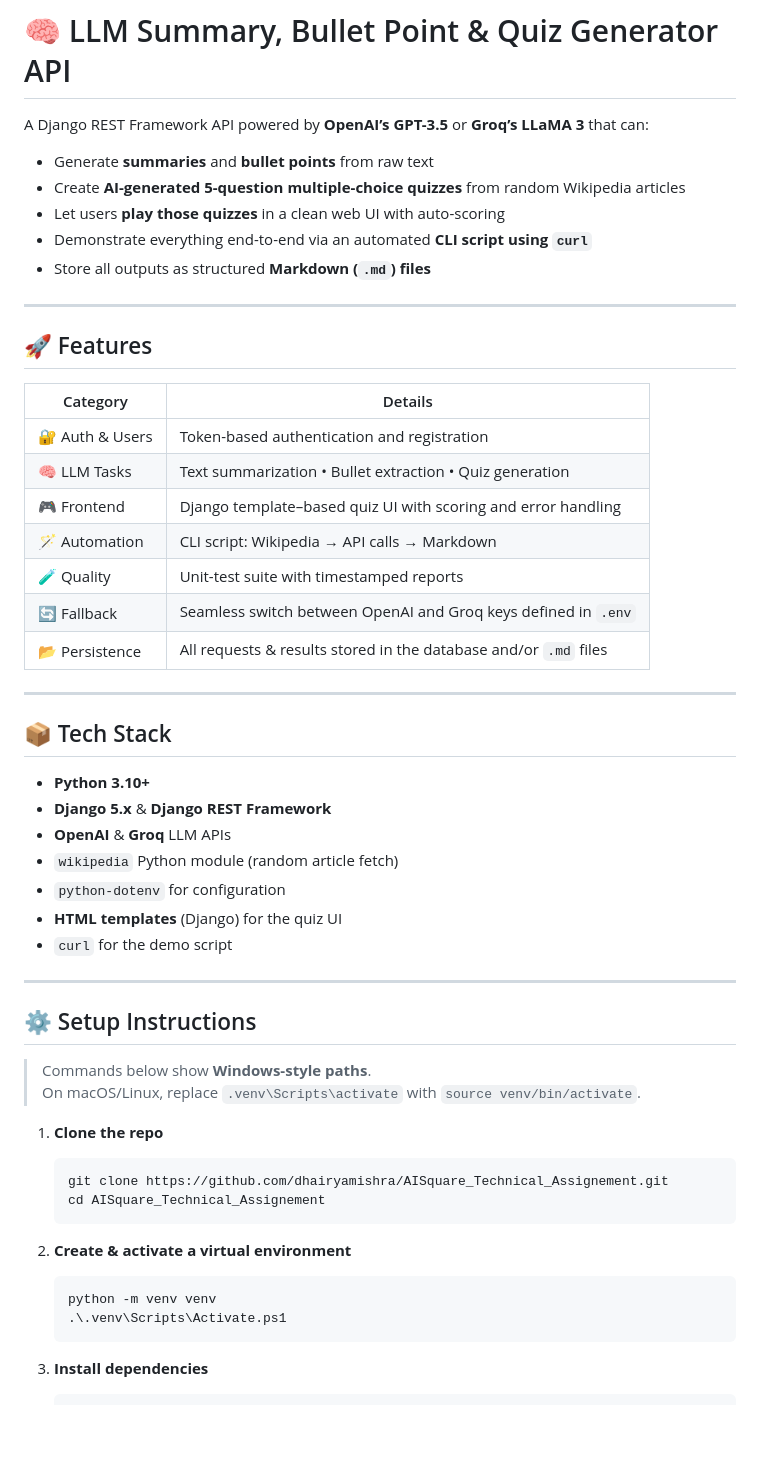
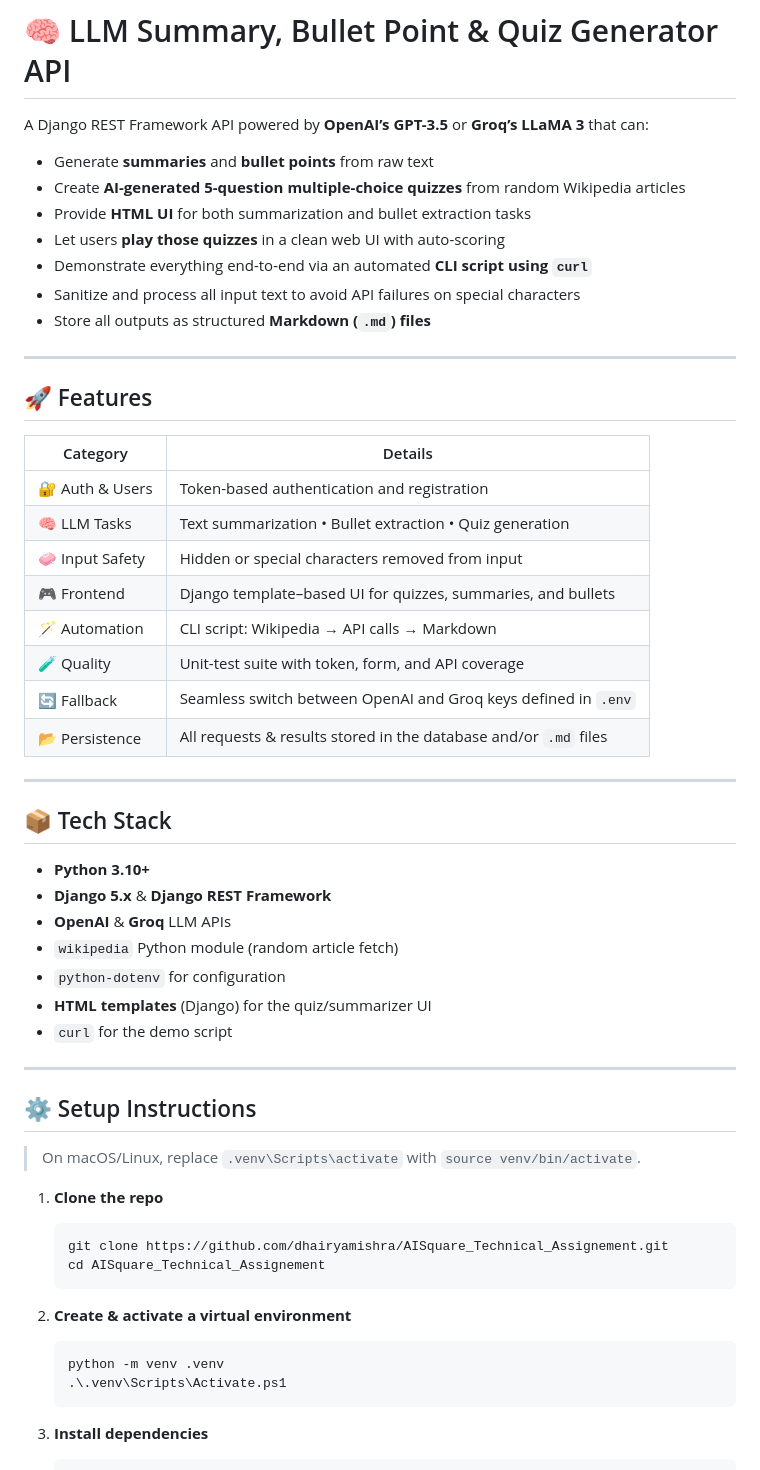
Before and after one commit to dhairyamishra/AISquare_Technical_Assignement, a Markdown page: README.md, the part around the change printed below. Rendered like a GitHub page; blank space fills up the shorter version.

````diff
--- a/README.md
+++ b/README.md
@@ -4,8 +4,10 @@ A Django REST Framework API powered by **OpenAI’s GPT-3.5** or **Groq’s LLaM
 
 - Generate **summaries** and **bullet points** from raw text
 - Create **AI-generated 5-question multiple-choice quizzes** from random Wikipedia articles
+- Provide **HTML UI** for both summarization and bullet extraction tasks
 - Let users **play those quizzes** in a clean web UI with auto-scoring
 - Demonstrate everything end-to-end via an automated **CLI script using `curl`**
+- Sanitize and process all input text to avoid API failures on special characters
 - Store all outputs as structured **Markdown (`.md`) files**
 
 ---
@@ -16,9 +18,10 @@ A Django REST Framework API powered by **OpenAI’s GPT-3.5** or **Groq’s LLaM
 | -------- | ------- |
 | 🔐 Auth & Users | Token-based authentication and registration |
 | 🧠 LLM Tasks | Text summarization • Bullet extraction • Quiz generation |
-| 🎮 Frontend | Django template–based quiz UI with scoring and error handling |
+| 🧼 Input Safety | Hidden or special characters removed from input |
+| 🎮 Frontend | Django template–based UI for quizzes, summaries, and bullets |
 | 🪄 Automation | CLI script: Wikipedia → API calls → Markdown |
-| 🧪 Quality | Unit-test suite with timestamped reports |
+| 🧪 Quality | Unit-test suite with token, form, and API coverage |
 | 🔄 Fallback | Seamless switch between OpenAI and Groq keys defined in `.env` |
 | 📂 Persistence | All requests & results stored in the database and/or `.md` files |
 
@@ -31,14 +34,13 @@ A Django REST Framework API powered by **OpenAI’s GPT-3.5** or **Groq’s LLaM
 - **OpenAI** & **Groq** LLM APIs
 - `wikipedia` Python module (random article fetch)
 - `python-dotenv` for configuration
-- **HTML templates** (Django) for the quiz UI
+- **HTML templates** (Django) for the quiz/summarizer UI
 - `curl` for the demo script
 
 ---
 
 ## ⚙️ Setup Instructions
 
-> Commands below show **Windows-style paths**.
 > On macOS/Linux, replace `.venv\Scripts\activate` with `source venv/bin/activate`.
 
 1. **Clone the repo**
@@ -51,7 +53,7 @@ A Django REST Framework API powered by **OpenAI’s GPT-3.5** or **Groq’s LLaM
 2. **Create & activate a virtual environment**
 
    ```bash
-   python -m venv venv
+   python -m venv .venv
    .\.venv\Scripts\Activate.ps1
    ```
 
````
Also changed, not shown: other parts of README.md (+20 -77 lines).
